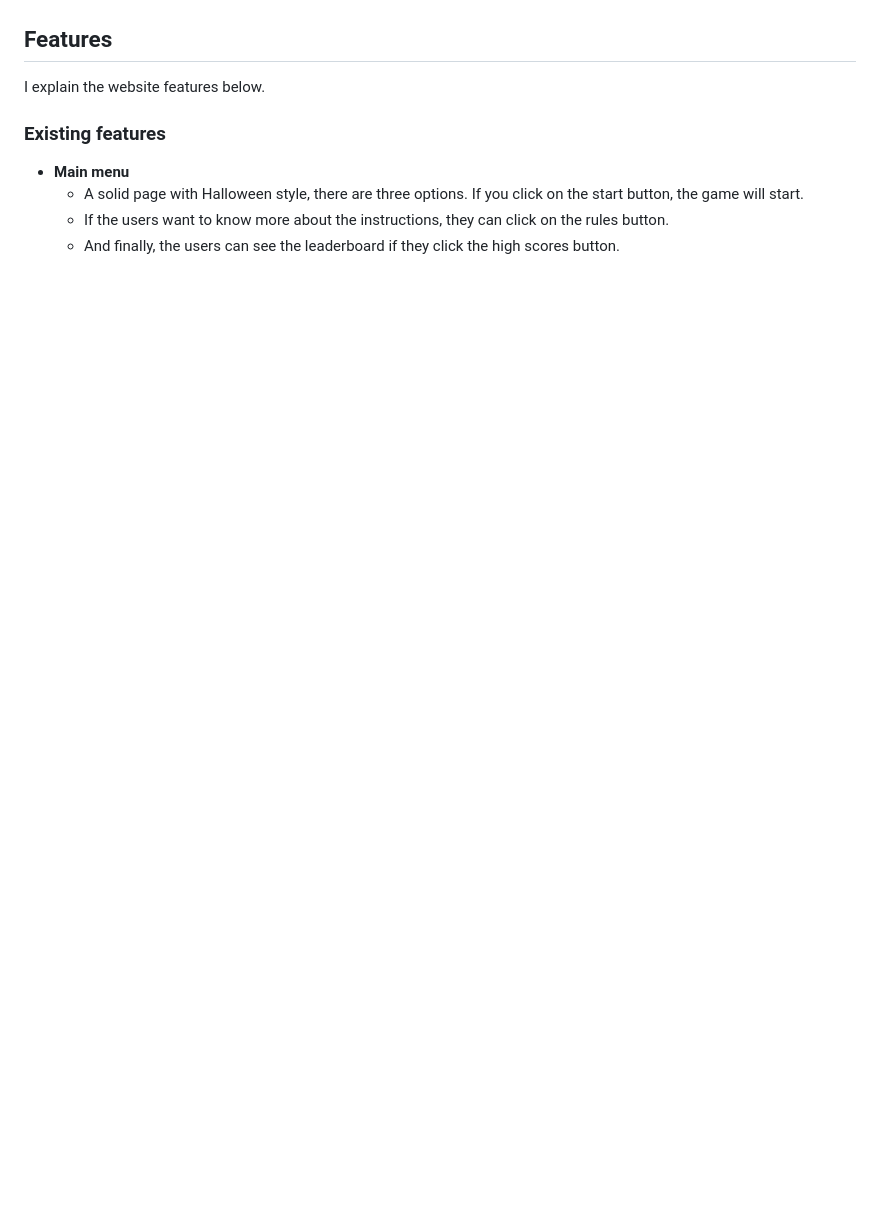
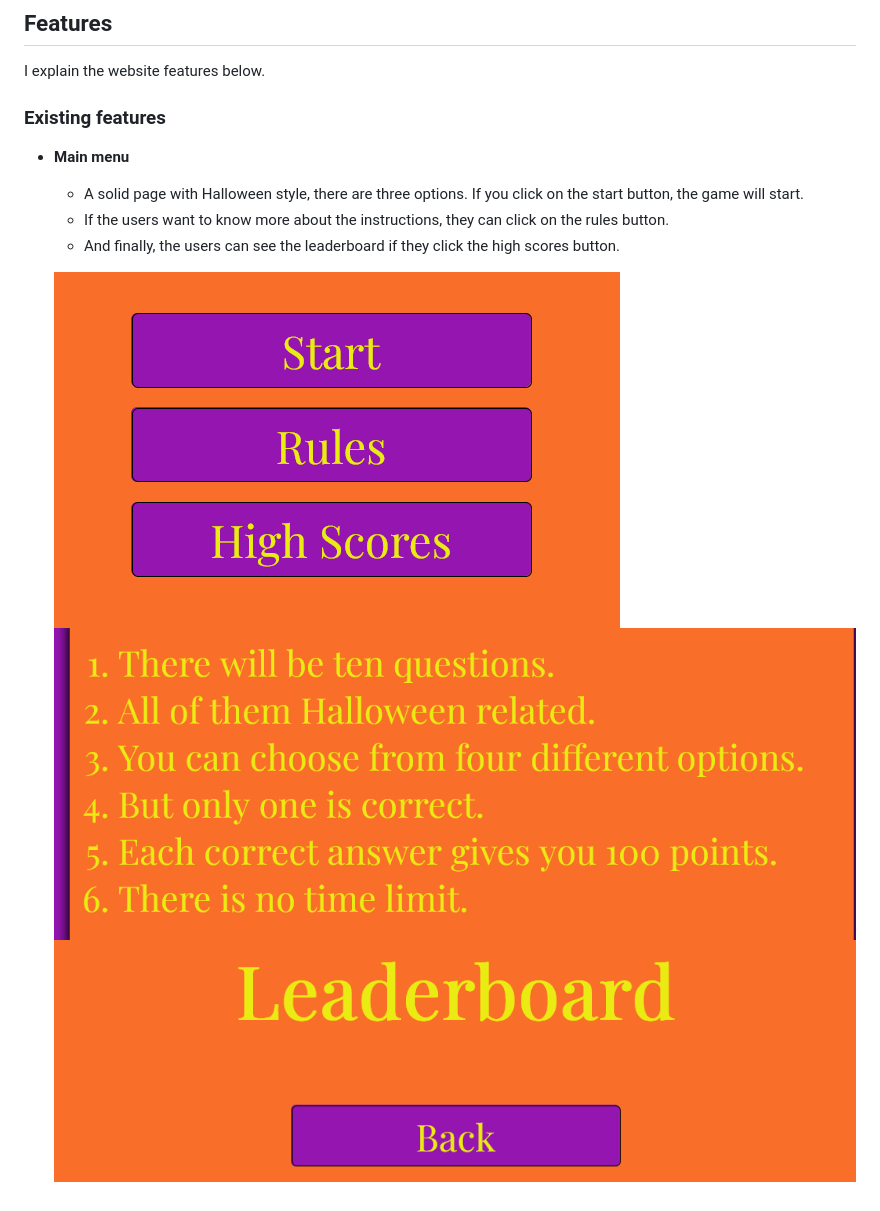
Before and after one commit to Code-Institute-Submissions/Luinen-Halloweenquiz_DecResub, a Markdown page: README.md, the part around the change. Drawn GitHub-style; pictures changed too: assets/images/emptyleaderboard.png (added), assets/images/instructions.png (added), assets/images/main_menu.png (added); blank space fills up the shorter version.

Commit message:
Add images to the main menu

```diff
--- a/README.md
+++ b/README.md
@@ -19,3 +19,7 @@ I explain the website features below.
   - A solid page with Halloween style, there are three options. If you click on the start button, the game will start.
   - If the users want to know more about the instructions, they can click on the rules button.
   - And finally, the users can see the leaderboard if they click the high scores button.
+
+  ![main_menu](assets/images/main_menu.png)
+  ![instructions](assets/images/instructions.png)
+  ![leaderboard](assets/images/emptyleaderboard.png)
```
Also changed, not shown: assets/images/pumpkin_logo.jpg (renamed from assets/images/pumpkin logo.jpg).
